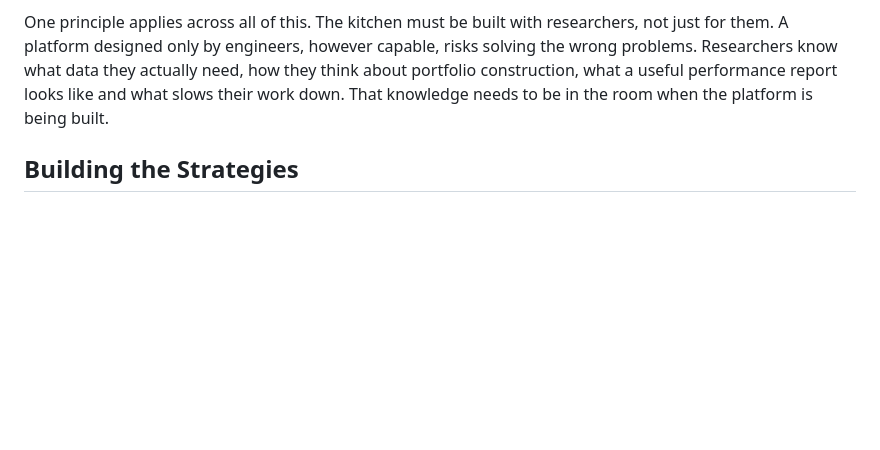
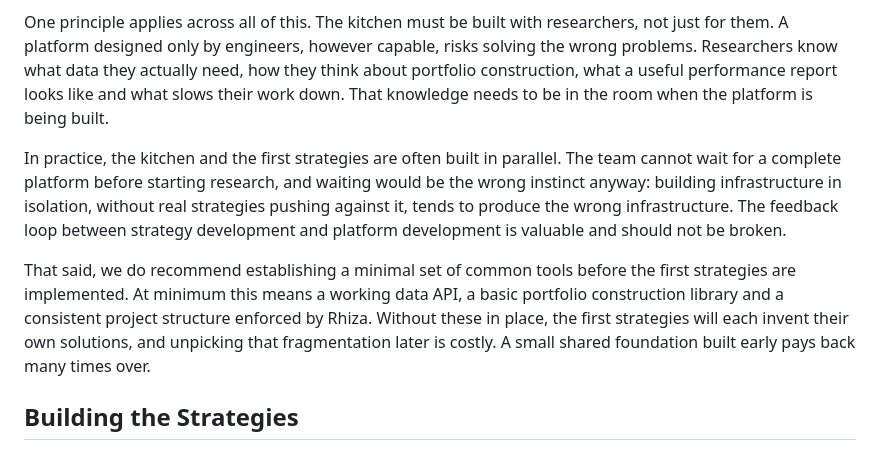
Before and after one commit to Jebel-Quant/platform, a Markdown page: history.md, the part around the change. Rendered like a GitHub page; blank space fills up the shorter version.

Commit message:
Add parallel kitchen/strategy development guidance to Building the Kitchen
Co-Authored-By: Claude Sonnet 4.6 <noreply@anthropic.com>

```diff
--- a/history.md
+++ b/history.md
@@ -78,6 +78,10 @@ Building the platform means deciding what belongs in every kitchen regardless of
 
 One principle applies across all of this. The kitchen must be built with researchers, not just for them. A platform designed only by engineers, however capable, risks solving the wrong problems. Researchers know what data they actually need, how they think about portfolio construction, what a useful performance report looks like and what slows their work down. That knowledge needs to be in the room when the platform is being built.
 
+In practice, the kitchen and the first strategies are often built in parallel. The team cannot wait for a complete platform before starting research, and waiting would be the wrong instinct anyway: building infrastructure in isolation, without real strategies pushing against it, tends to produce the wrong infrastructure. The feedback loop between strategy development and platform development is valuable and should not be broken.
+
+That said, we do recommend establishing a minimal set of common tools before the first strategies are implemented. At minimum this means a working data API, a basic portfolio construction library and a consistent project structure enforced by Rhiza. Without these in place, the first strategies will each invent their own solutions, and unpicking that fragmentation later is costly. A small shared foundation built early pays back many times over.
+
 ## Building the Strategies
 
 With the kitchen in place, strategies can be built in earnest. Each strategy lives in its own repository, but left unmanaged a collection of strategy repos quickly becomes a zoo. CI workflows diverge. Python versions drift. Linting configs split. A security fix lands in one repo and is missed by the rest. The same fragmentation that plagued the old world of personal scripts reappears at the infrastructure level.
```
